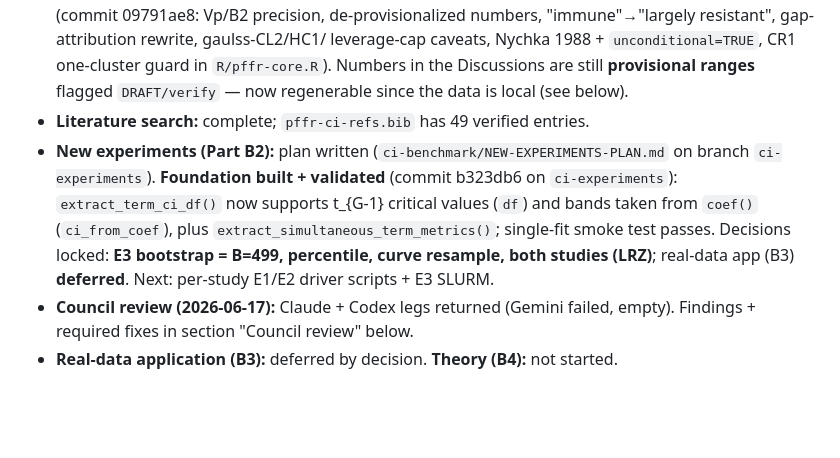
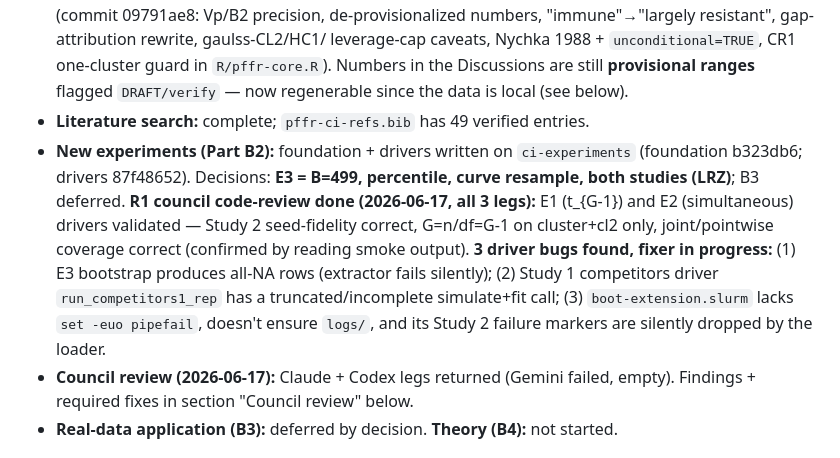
Before and after one commit to refunders/refund, a Markdown page: ci-benchmark/PAPER-PLAN.md, the part around the change. Rendered like a GitHub page; blank space fills up the shorter version.

Commit message:
docs(ci-paper): record R1 driver review (E1/E2 validated; 3 boot/study1/SLURM bugs in fix)
Co-Authored-By: Claude Opus 4.8 <noreply@anthropic.com>

```diff
--- a/ci-benchmark/PAPER-PLAN.md
+++ b/ci-benchmark/PAPER-PLAN.md
@@ -16,14 +16,17 @@ this and know where everything is and what to do next. **Keep it current.**
   in `R/pffr-core.R`). Numbers in the Discussions are still **provisional ranges**
   flagged `DRAFT/verify` — now regenerable since the data is local (see below).
 - **Literature search:** complete; `pffr-ci-refs.bib` has 49 verified entries.
-- **New experiments (Part B2):** plan written
-  (`ci-benchmark/NEW-EXPERIMENTS-PLAN.md` on branch `ci-experiments`).
-  **Foundation built + validated** (commit b323db6 on `ci-experiments`):
-  `extract_term_ci_df()` now supports t_{G-1} critical values (`df`) and bands
-  taken from `coef()` (`ci_from_coef`), plus `extract_simultaneous_term_metrics()`;
-  single-fit smoke test passes. Decisions locked: **E3 bootstrap = B=499,
-  percentile, curve resample, both studies (LRZ)**; real-data app (B3)
-  **deferred**. Next: per-study E1/E2 driver scripts + E3 SLURM.
+- **New experiments (Part B2):** foundation + drivers written on `ci-experiments`
+  (foundation b323db6; drivers 87f48652). Decisions: **E3 = B=499, percentile,
+  curve resample, both studies (LRZ)**; B3 deferred.
+  **R1 council code-review done (2026-06-17, all 3 legs):** E1 (t_{G-1}) and E2
+  (simultaneous) drivers validated — Study 2 seed-fidelity correct, G=n/df=G-1 on
+  cluster+cl2 only, joint/pointwise coverage correct (confirmed by reading smoke
+  output). **3 driver bugs found, fixer in progress:** (1) E3 bootstrap produces
+  all-NA rows (extractor fails silently); (2) Study 1 competitors driver
+  `run_competitors1_rep` has a truncated/incomplete simulate+fit call;
+  (3) `boot-extension.slurm` lacks `set -euo pipefail`, doesn't ensure `logs/`,
+  and its Study 2 failure markers are silently dropped by the loader.
 - **Council review (2026-06-17):** Claude + Codex legs returned (Gemini failed,
   empty). Findings + required fixes in section "Council review" below.
 - **Real-data application (B3):** deferred by decision. **Theory (B4):** not started.
```
